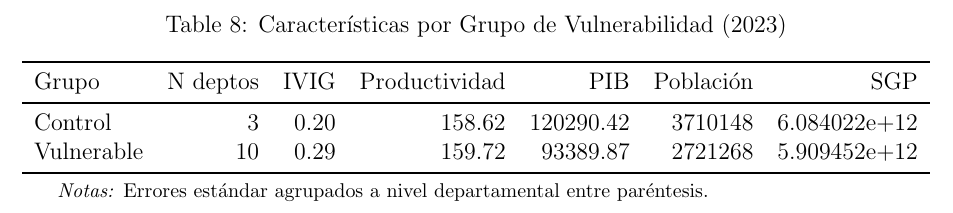
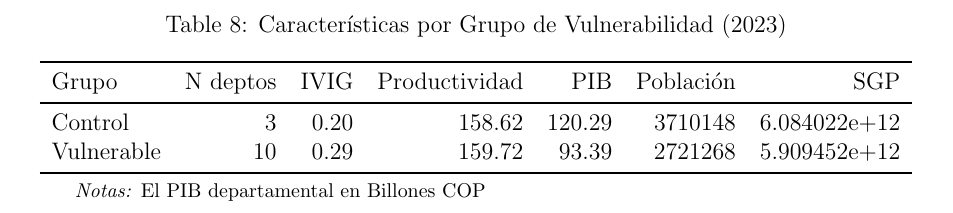
Before and after one commit to GeorgeWton1986/Proyecto_Final_EIE, a LaTeX document (Tablas/grupo_vulnerab.tex): part of the page, cut so that both start at the same text. Compiled offline with pdfLaTeX.

Commit message:
Update grupo_vulnerab.tex

```diff
--- a/Tablas/grupo_vulnerab.tex
+++ b/Tablas/grupo_vulnerab.tex
@@ -18,13 +18,13 @@
 \toprule
 Grupo & N deptos & IVIG & Productividad & PIB & Población & SGP\\
 \midrule
-Control & 3 & 0.20 & 158.62 & 120290.42 & 3710148 & 6.084022e+12\\
-Vulnerable & 10 & 0.29 & 159.72 & 93389.87 & 2721268 & 5.909452e+12\\
+Control & 3 & 0.20 & 158.62 & 120.29 & 3710148 & 6.084022e+12\\
+Vulnerable & 10 & 0.29 & 159.72 & 93.39 & 2721268 & 5.909452e+12\\
 \bottomrule
 \end{tabular}
 \begin{tablenotes}
 \footnotesize
-\item \textit{Notas:} Errores estándar agrupados a nivel departamental entre paréntesis.
+\item \textit{Notas:} El PIB departamental en Billones COP
 \end{tablenotes}
 \end{threeparttable}
 \end{table}
```
